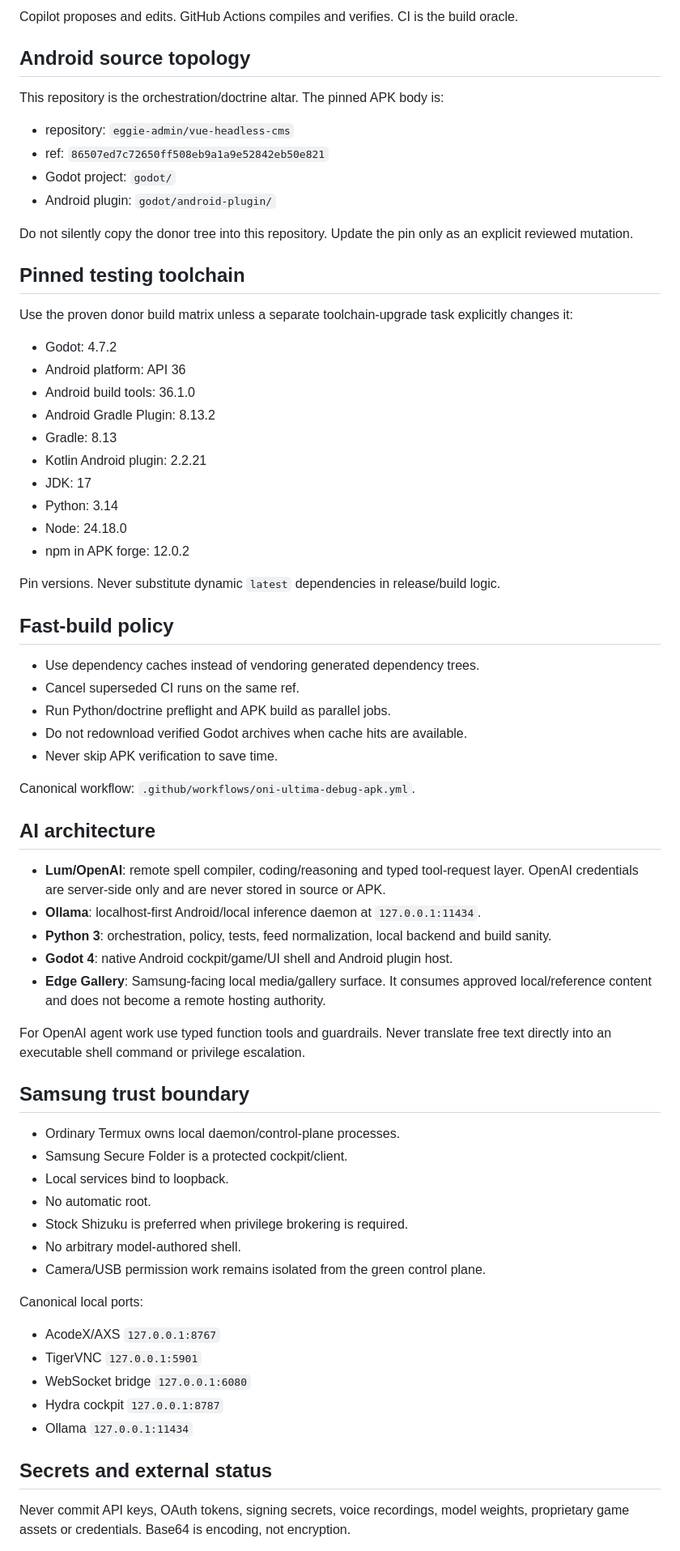
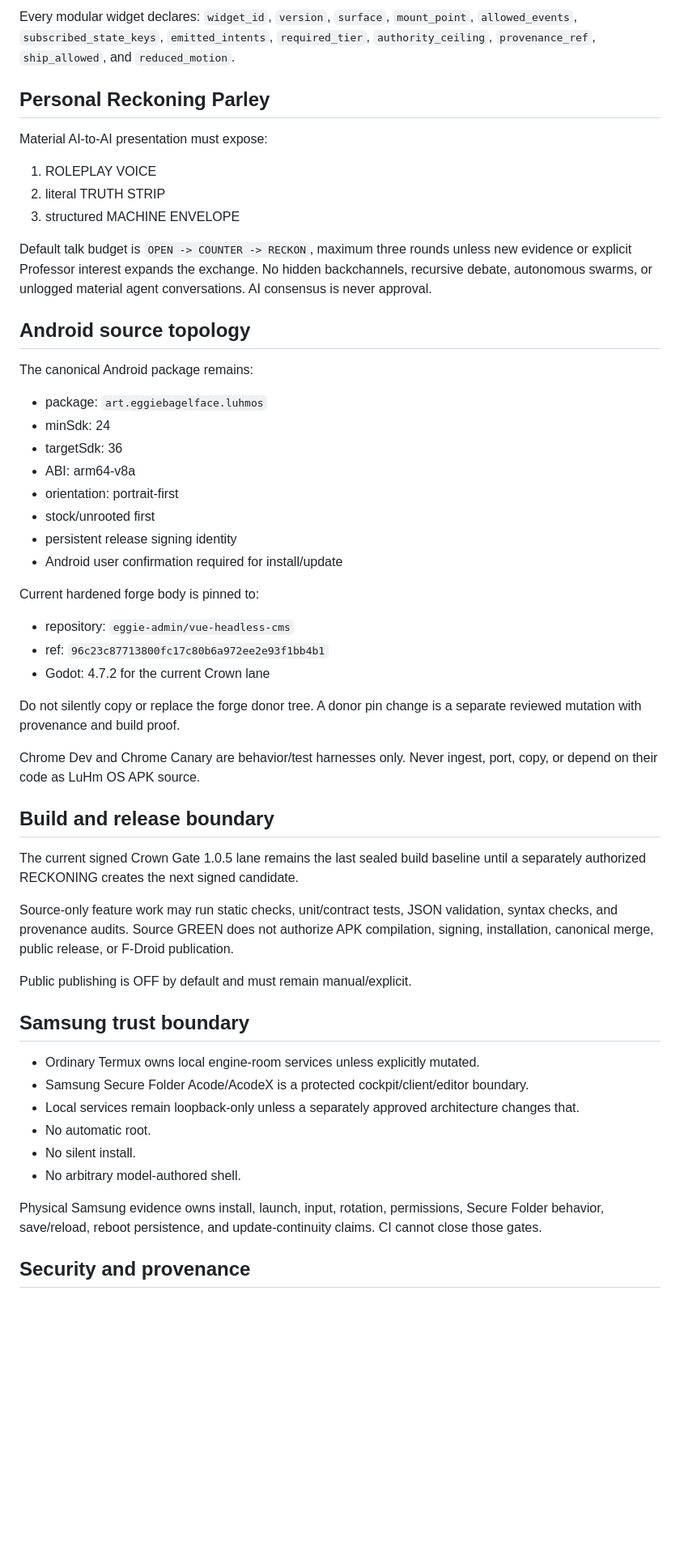
Before and after one commit to eggie-admin/hydra-shell-android, a Markdown page: .github/copilot-instructions.md, the part around one of its changes. Shown at 81% size. Drawn GitHub-style; blank space fills up the shorter version.

Commit message:
docs: align Copilot with Crown and Folklore Crossing

```diff
--- a/.github/copilot-instructions.md
+++ b/.github/copilot-instructions.md
@@ -67,64 +53,54 @@ For the Android goal, ULTIMA is GREEN only when:
 
-Copilot proposes and edits. GitHub Actions compiles and verifies. CI is the build oracle.
+Every modular widget declares: `widget_id`, `version`, `surface`, `mount_point`, `allowed_events`, `subscribed_state_keys`, `emitted_intents`, `required_tier`, `authority_ceiling`, `provenance_ref`, `ship_allowed`, and `reduced_motion`.
+
+## Personal Reckoning Parley
+
+Material AI-to-AI presentation must expose:
+1. ROLEPLAY VOICE
+2. literal TRUTH STRIP
+3. structured MACHINE ENVELOPE
+
+Default talk budget is `OPEN -> COUNTER -> RECKON`, maximum three rounds unless new evidence or explicit Professor interest expands the exchange. No hidden backchannels, recursive debate, autonomous swarms, or unlogged material agent conversations. AI consensus is never approval.
 
 ## Android source topology
-This repository is the orchestration/doctrine altar. The pinned APK body is:
+
+The canonical Android package remains:
+- package: `art.eggiebagelface.luhmos`
+- minSdk: 24
+- targetSdk: 36
+- ABI: arm64-v8a
+- orientation: portrait-first
+- stock/unrooted first
+- persistent release signing identity
+- Android user confirmation required for install/update
+
+Current hardened forge body is pinned to:
 - repository: `eggie-admin/vue-headless-cms`
-- ref: `86507ed7c72650ff508eb9a1a9e52842eb50e821`
-- Godot project: `godot/`
-- Android plugin: `godot/android-plugin/`
+- ref: `96c23c87713800fc17c80b6a972ee2e93f1bb4b1`
+- Godot: 4.7.2 for the current Crown lane
 
-Do not silently copy the donor tree into this repository. Update the pin only as an explicit reviewed mutation.
+Do not silently copy or replace the forge donor tree. A donor pin change is a separate reviewed mutation with provenance and build proof.
 
-## Pinned testing toolchain
-Use the proven donor build matrix unless a separate toolchain-upgrade task explicitly changes it:
-- Godot: 4.7.2
-- Android platform: API 36
-- Android build tools: 36.1.0
-- Android Gradle Plugin: 8.13.2
-- Gradle: 8.13
-- Kotlin Android plugin: 2.2.21
-- JDK: 17
-- Python: 3.14
-- Node: 24.18.0
-- npm in APK forge: 12.0.2
+Chrome Dev and Chrome Canary are behavior/test harnesses only. Never ingest, port, copy, or depend on their code as LuHm OS APK source.
 
-Pin versions. Never substitute dynamic `latest` dependencies in release/build logic.
+## Build and release boundary
 
-## Fast-build policy
-- Use dependency caches instead of vendoring generated dependency trees.
-- Cancel superseded CI runs on the same ref.
-- Run Python/doctrine preflight and APK build as parallel jobs.
-- Do not redownload verified Godot archives when cache hits are available.
-- Never skip APK verification to save time.
+The current signed Crown Gate 1.0.5 lane remains the last sealed build baseline until a separately authorized RECKONING creates the next signed candidate.
 
-Canonical workflow: `.github/workflows/oni-ultima-debug-apk.yml`.
+Source-only feature work may run static checks, unit/contract tests, JSON validation, syntax checks, and provenance audits. Source GREEN does not authorize APK compilation, signing, installation, canonical merge, public release, or F-Droid publication.
 
-## AI architecture
-- **Lum/OpenAI**: remote spell compiler, coding/reasoning and typed tool-request layer. OpenAI credentials are server-side only and are never stored in source or APK.
-- **Ollama**: localhost-first Android/local inference daemon at `127.0.0.1:11434`.
-- **Python 3**: orchestration, policy, tests, feed normalization, local backend and build sanity.
-- **Godot 4**: native Android cockpit/game/UI shell and Android plugin host.
-- **Edge Gallery**: Samsung-facing local media/gallery surface. It consumes approved local/reference content and does not become a remote hosting authority.
-
-For OpenAI agent work use typed function tools and guardrails. Never translate free text directly into an executable shell command or privilege escalation.
+Public publishing is OFF by default and must remain manual/explicit.
 
 ## Samsung trust boundary
-- Ordinary Termux owns local daemon/control-plane processes.
-- Samsung Secure Folder is a protected cockpit/client.
-- Local services bind to loopback.
+
+- Ordinary Termux owns local engine-room services unless explicitly mutated.
+- Samsung Secure Folder Acode/AcodeX is a protected cockpit/client/editor boundary.
+- Local services remain loopback-only unless a separately approved architecture changes that.
 - No automatic root.
-- Stock Shizuku is preferred when privilege brokering is required.
+- No silent install.
 - No arbitrary model-authored shell.
-- Camera/USB permission work remains isolated from the green control plane.
 
-Canonical local ports:
-- AcodeX/AXS `127.0.0.1:8767`
-- TigerVNC `127.0.0.1:5901`
-- WebSocket bridge `127.0.0.1:6080`
-- Hydra cockpit `127.0.0.1:8787`
-- Ollama `127.0.0.1:11434`
+Physical Samsung evidence owns install, launch, input, rotation, permissions, Secure Folder behavior, save/reload, reboot persistence, and update-continuity claims. CI cannot close those gates.
 
-## Secrets and external status
-Never commit API keys, OAuth tokens, signing secrets, voice recordings, model weights, proprietary game assets or credentials. Base64 is encoding, not encryption.
+## Security and provenance
 
```
Also changed, not shown: other parts of .github/copilot-instructions.md (+44 -52 lines).
